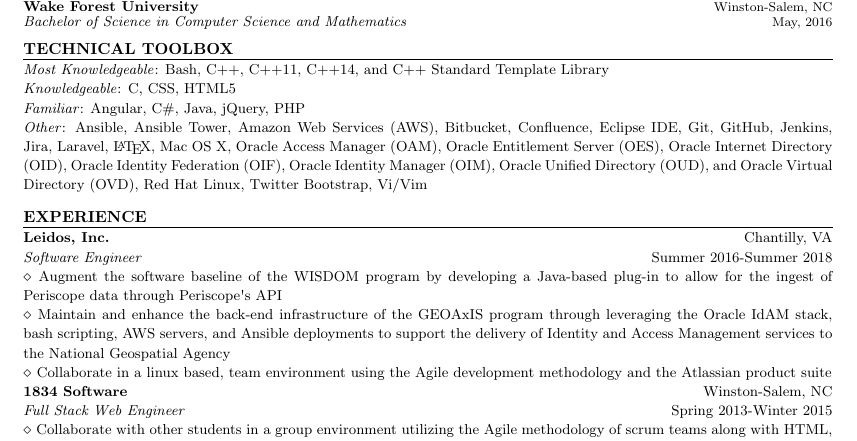
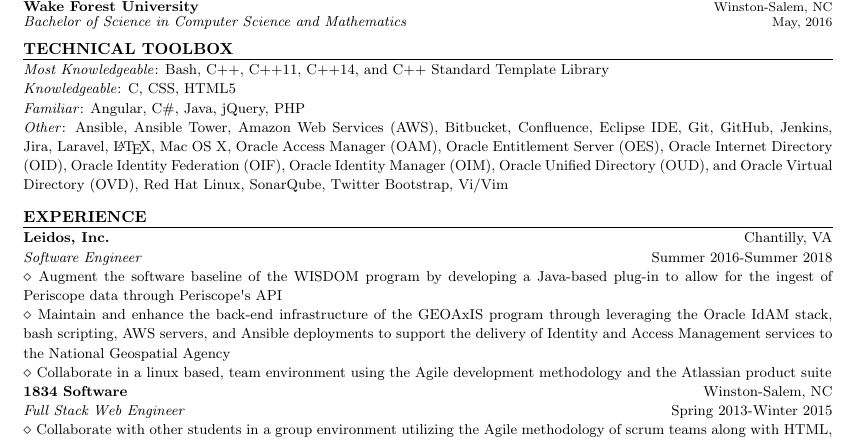
Before and after one commit to busebd12/Resume, a LaTeX CV (Brendan_Busey_Resume.tex): part of the page, cut so that both start at the same text. Compiled offline with pdfLaTeX.

Commit message:
Adding SonarQube to technical toolbox section

```diff
--- a/Brendan_Busey_Resume.tex
+++ b/Brendan_Busey_Resume.tex
@@ -99,7 +99,7 @@
 
 {\noindent {\fontsize{9}{8}\selectfont \textit{Familiar}: Angular, C\#, Java, jQuery, PHP}}
 
-{\noindent {\fontsize{9}{8}\selectfont \textit{Other}: Ansible, Ansible Tower, Amazon Web Services (AWS), Bitbucket, Confluence, Eclipse IDE, Git, GitHub, Jenkins, Jira, Laravel, \LaTeX, Mac OS X, Oracle Access Manager (OAM), Oracle Entitlement Server (OES), Oracle Internet Directory (OID), Oracle Identity Federation (OIF), Oracle Identity Manager (OIM), Oracle Unified Directory (OUD), and Oracle Virtual Directory (OVD), Red Hat Linux, Twitter Bootstrap, Vi/Vim}}
+{\noindent {\fontsize{9}{8}\selectfont \textit{Other}: Ansible, Ansible Tower, Amazon Web Services (AWS), Bitbucket, Confluence, Eclipse IDE, Git, GitHub, Jenkins, Jira, Laravel, \LaTeX, Mac OS X, Oracle Access Manager (OAM), Oracle Entitlement Server (OES), Oracle Internet Directory (OID), Oracle Identity Federation (OIF), Oracle Identity Manager (OIM), Oracle Unified Directory (OUD), and Oracle Virtual Directory (OVD), Red Hat Linux, SonarQube, Twitter Bootstrap, Vi/Vim}}
 
 \vspace{3mm}
 
```
Also changed, not shown: Brendan_Busey_Resume.pdf.
